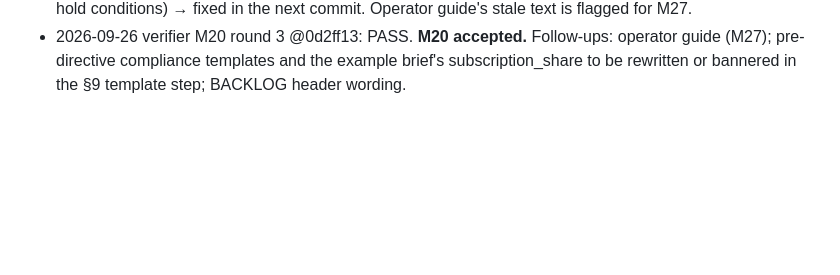
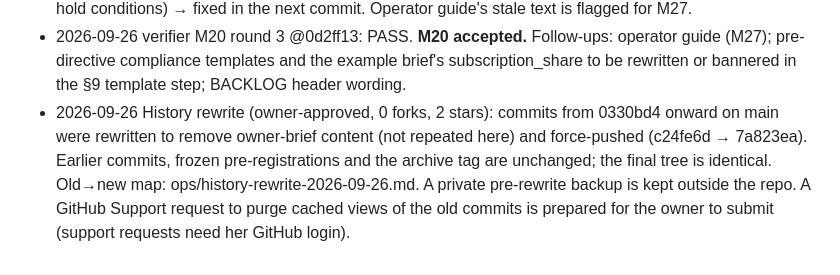
Before and after one commit to suchipizza/pigtail, a Markdown page: ops/RUNLOG.md, the part around the change. Drawn GitHub-style; blank space fills up the shorter version.

Commit message:
docs(ops): record the owner-approved history rewrite (commit map, no removed content)
Co-Authored-By: Claude Opus 5.5 <noreply@anthropic.com>

```diff
--- a/ops/RUNLOG.md
+++ b/ops/RUNLOG.md
@@ -47,3 +47,4 @@ One entry per session: date · session id · tasks · outcomes · cost · next.
 - 2026-09-26 Owner Directive 001 received (Documents/OWNER_DIRECTIVE_001.md). Awaiting owner answers on committing §4 brief content and on stargazer timestamps (unavailable since 2026-06-30) before applying it.
 - 2026-09-26 verifier M20 round 1 @8fd91b7: FAIL (CR refs, backlog remap, reports vs §8.6, Wayback, ADR-022, agent files, env, milestones) → fixed in b2d74d7 (ADR-073). Round 2 @b2d74d7: FAIL on 4 one-line items (analyst/verifier pilot-only pre-registration, PRD binding-source line, LEGAL_REVIEW_H2 hold conditions) → fixed in the next commit. Operator guide's stale text is flagged for M27.
 - 2026-09-26 verifier M20 round 3 @0d2ff13: PASS. **M20 accepted.** Follow-ups: operator guide (M27); pre-directive compliance templates and the example brief's subscription_share to be rewritten or bannered in the §9 template step; BACKLOG header wording.
+- 2026-09-26 History rewrite (owner-approved, 0 forks, 2 stars): commits from 0330bd4 onward on main were rewritten to remove owner-brief content (not repeated here) and force-pushed (c24fe6d → 7a823ea). Earlier commits, frozen pre-registrations and the archive tag are unchanged; the final tree is identical. Old→new map: ops/history-rewrite-2026-09-26.md. A private pre-rewrite backup is kept outside the repo. A GitHub Support request to purge cached views of the old commits is prepared for the owner to submit (support requests need her GitHub login).
```
Also changed, not shown: ops/DECISIONS.md (+1 -1 lines), ops/history-rewrite-2026-09-26.md (added, +26 -0 lines).
